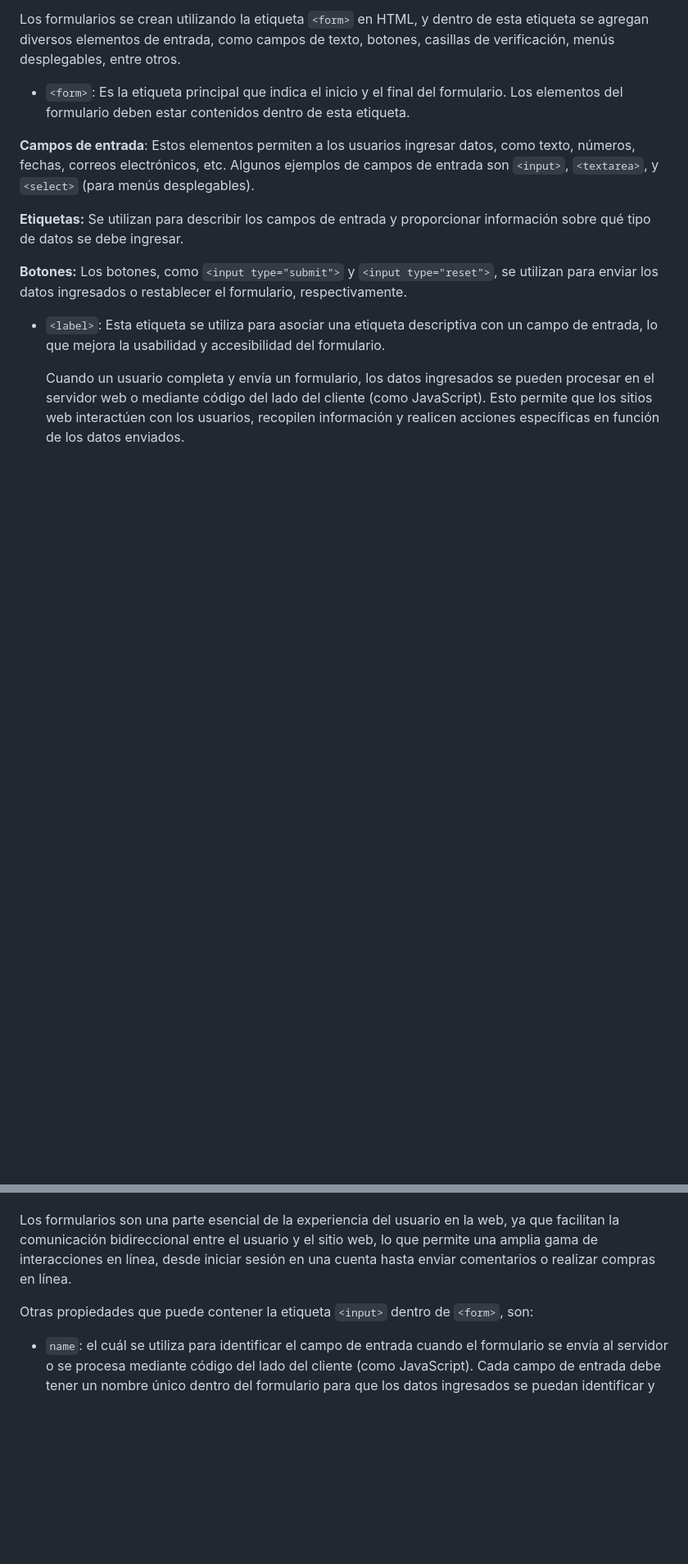
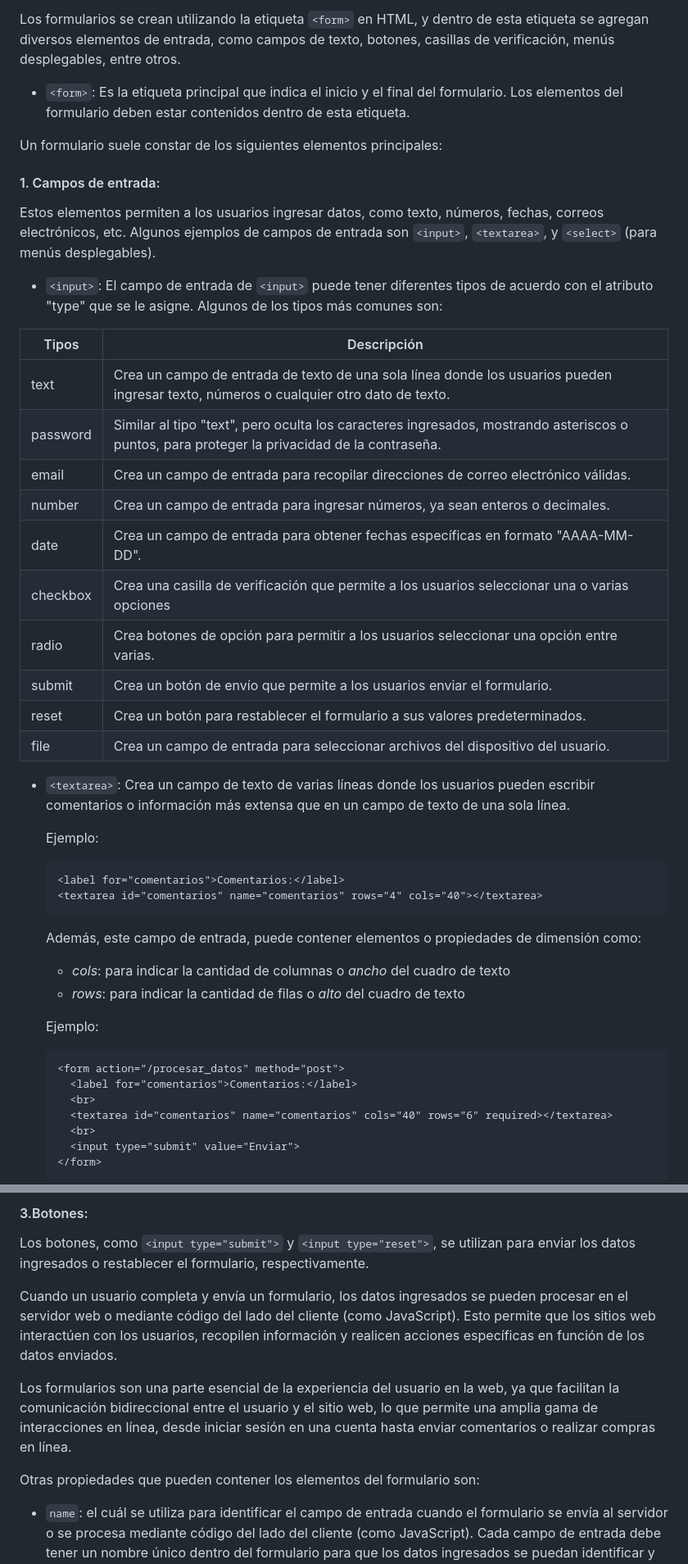
Before and after one commit to Reyesnes/HolaMundo_HTML, a Markdown page: README.md, 2 parts joined by grey strips. Shown: that part at 82% size. Rendered like a GitHub page; blank space fills up the shorter version.

Commit message:
:memo: docs(Readme): Notas actualizadas sobre formularios, etiqueta <form>
Correspondiente al jul-17-2023

```diff
--- a/README.md
+++ b/README.md
@@ -193,22 +193,51 @@ elementos de entrada, como campos de texto, botones, casillas de verificación,
 - `<form>`: Es la etiqueta principal que indica el inicio y el final del formulario. Los elementos del formulario deben
   estar contenidos dentro de esta etiqueta.
 
-**Campos de entrada**: Estos elementos permiten a los usuarios ingresar datos, como texto, números, fechas, correos
+Un formulario suele constar de los siguientes elementos principales:
+
+#### 1. Campos de entrada:
+
+Estos elementos permiten a los usuarios ingresar datos, como texto, números, fechas, correos
 electrónicos, etc. Algunos ejemplos de campos de entrada son `<input>`, `<textarea>`, y `<select>` (para menús
 desplegables).
 
-**Etiquetas:** Se utilizan para describir los campos de entrada y proporcionar información sobre qué tipo de datos se
-debe
-ingresar.
+- `<input>`: El campo de entrada de `<input>` puede tener diferentes tipos de acuerdo con el atributo "type" que se le
+  asigne. Algunos de los tipos más comunes son:
 
-**Botones:** Los botones, como `<input type="submit">` y `<input type="reset">`, se utilizan para enviar los datos
-ingresados o
-restablecer el formulario, respectivamente.
+| Tipos    | Descripción                                                                                                                                 |
+|----------|---------------------------------------------------------------------------------------------------------------------------------------------|
+| text     | Crea un campo de entrada de texto de una sola línea donde los usuarios pueden ingresar texto, números o cualquier otro dato de texto.       |
+| password | Similar al tipo "text", pero oculta los caracteres ingresados, mostrando asteriscos o puntos, para proteger la privacidad de la contraseña. |
+| email    | Crea un campo de entrada para recopilar direcciones de correo electrónico válidas.                                                          |
+| number   | Crea un campo de entrada para ingresar números, ya sean enteros o decimales.                                                                |
+| date     | Crea un campo de entrada para obtener fechas específicas en formato "AAAA-MM-DD".                                                           |
+| checkbox | Crea una casilla de verificación que permite a los usuarios seleccionar una o varias opciones                                               |
+| radio    | Crea botones de opción para permitir a los usuarios seleccionar una opción entre varias.                                                    |
+| submit   | Crea un botón de envío que permite a los usuarios enviar el formulario.                                                                     |
+| reset    | Crea un botón para restablecer el formulario a sus valores predeterminados.                                                                 |
+| file     | Crea un campo de entrada para seleccionar archivos del dispositivo del usuario.                                                             |
 
-- `<label>`: Esta etiqueta se utiliza para asociar una etiqueta descriptiva con un campo de entrada, lo que mejora la
-  usabilidad y accesibilidad del formulario.
+- `<textarea>`: Crea un campo de texto de varias líneas donde los usuarios pueden escribir comentarios o información más
+  extensa que en un campo de texto de una sola línea.
 
-  Cuando un usuario completa y envía un formulario, los datos ingresados se pueden procesar en el servidor web o
-  mediante
-  código del lado del cliente (como JavaScript). Esto permite que los sitios web interactúen con los usuarios, recopilen
-  información y realicen acciones específicas en función de los datos enviados.
+  Ejemplo:
+
+      <label for="comentarios">Comentarios:</label>
+      <textarea id="comentarios" name="comentarios" rows="4" cols="40"></textarea>
+
+  Además, este campo de entrada, puede contener elementos o propiedades de dimensión como:
+
+    - _cols_: para indicar la cantidad de columnas o _ancho_ del cuadro de texto
+    - _rows_: para indicar la cantidad de filas o _alto_ del cuadro de texto
+
+    Ejemplo:
+
+      <form action="/procesar_datos" method="post">
+        <label for="comentarios">Comentarios:</label>
+        <br>
+        <textarea id="comentarios" name="comentarios" cols="40" rows="6" required></textarea>
+        <br>
+        <input type="submit" value="Enviar">
+      </form>
+
+
@@ -215,9 +328,18 @@ restablecer el formulario, respectivamente.
+#### 3.Botones:
+
+Los botones, como `<input type="submit">` y `<input type="reset">`, se utilizan para enviar los datos
+ingresados o restablecer el formulario, respectivamente.
+
+Cuando un usuario completa y envía un formulario, los datos ingresados se pueden procesar en el servidor web o
+mediante código del lado del cliente (como JavaScript). Esto permite que los sitios web interactúen con los usuarios,
+recopilen
+información y realicen acciones específicas en función de los datos enviados.
 
 Los formularios son una parte esencial de la experiencia del usuario en la web, ya que facilitan la comunicación
 bidireccional entre el usuario y el sitio web, lo que permite una amplia gama de interacciones en línea, desde iniciar
 sesión en una cuenta hasta enviar comentarios o realizar compras en línea.
 
-Otras propiedades que puede contener la etiqueta `<input>` dentro de `<form>`, son:
+Otras propiedades que pueden contener los elementos del formulario son:
 
 - `name`: el cuál se utiliza para identificar el campo de entrada cuando el formulario se envía al servidor o se procesa
   mediante código del lado del cliente (como JavaScript). Cada campo de entrada debe tener un nombre único dentro del
```
Also changed, not shown: other parts of README.md (+94 -10 lines).
